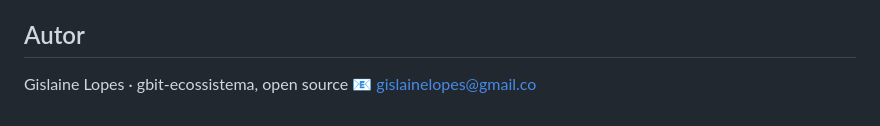
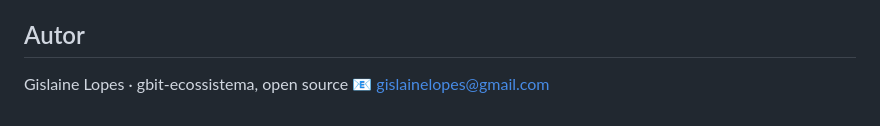
Before and after one commit to Gislaine-programadora/gbit-shell, a Markdown page: README.md, the part around the change. GitHub-like rendering.

Commit message:
Fix email typo in README.md

```diff
--- a/README.md
+++ b/README.md
@@ -566,4 +566,4 @@ MIT
 ## Autor
 
 Gislaine Lopes · gbit-ecossistema, open source
-📧 gislainelopes@gmail.co
+📧 gislainelopes@gmail.com
```
